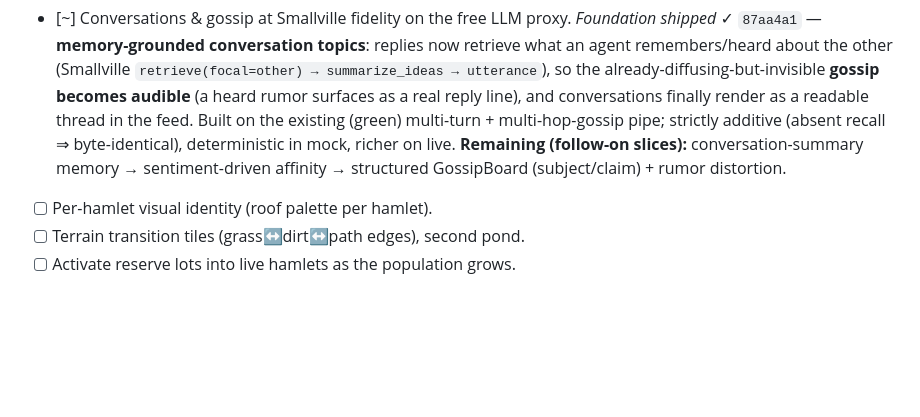
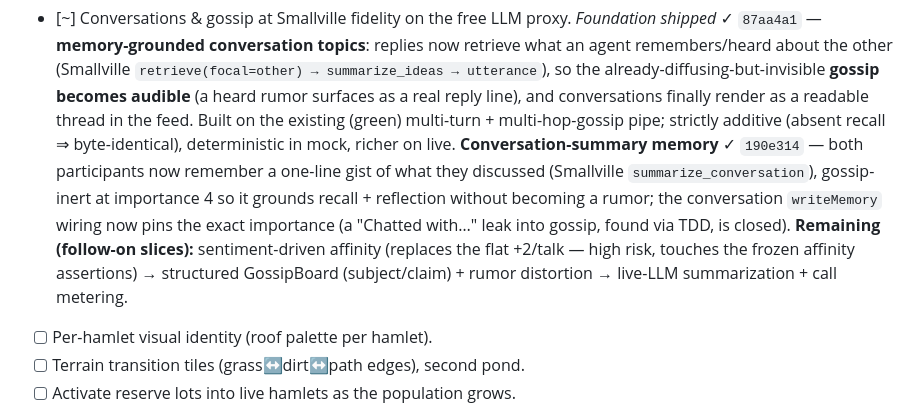
Before and after one commit to ivy00johns/HarvestOfMadness, a Markdown page: docs/NORTH-STAR-living-city.md, the part around the change. Rendered like a GitHub page; blank space fills up the shorter version.

Commit message:
docs: mark conversation-summary memory shipped
Co-Authored-By: Claude Opus 4.8 <noreply@anthropic.com>
Claude-Session: https://claude.ai/code/session_01YQZiZ7KEyC3AGwd5umeQ6q

```diff
--- a/docs/NORTH-STAR-living-city.md
+++ b/docs/NORTH-STAR-living-city.md
@@ -257,9 +257,15 @@ Status: `[x]` done · `[~]` partial · `[ ]` planned.
       surfaces as a real reply line), and conversations finally render as a
       readable thread in the feed. Built on the existing (green) multi-turn +
       multi-hop-gossip pipe; strictly additive (absent recall ⇒ byte-identical),
-      deterministic in mock, richer on live. **Remaining (follow-on slices):**
-      conversation-summary memory → sentiment-driven affinity → structured
-      GossipBoard (subject/claim) + rumor distortion.
+      deterministic in mock, richer on live. **Conversation-summary memory**
+      ✓ `190e314` — both participants now remember a one-line gist of what they
+      discussed (Smallville `summarize_conversation`), gossip-inert at importance
+      4 so it grounds recall + reflection without becoming a rumor; the
+      conversation `writeMemory` wiring now pins the exact importance (a "Chatted
+      with…" leak into gossip, found via TDD, is closed). **Remaining (follow-on
+      slices):** sentiment-driven affinity (replaces the flat +2/talk — high risk,
+      touches the frozen affinity assertions) → structured GossipBoard
+      (subject/claim) + rumor distortion → live-LLM summarization + call metering.
 - [ ] Per-hamlet visual identity (roof palette per hamlet).
 - [ ] Terrain transition tiles (grass↔dirt↔path edges), second pond.
 - [ ] Activate reserve lots into live hamlets as the population grows.
```
